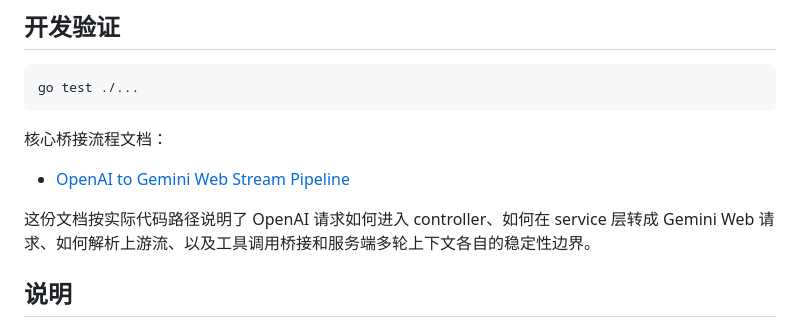
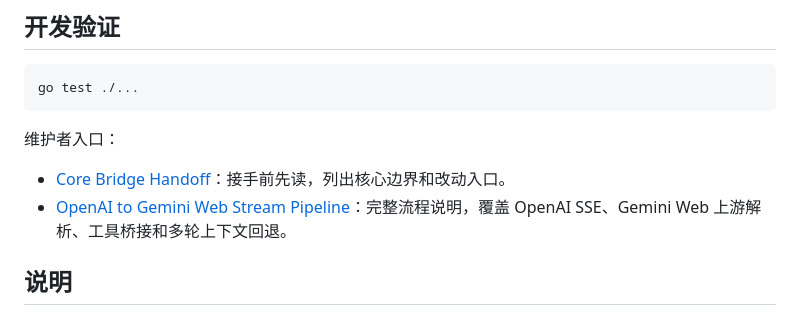
Before and after one commit to XD06/gemini-free-api, a Markdown page: README.md, the part around the change. GitHub-like rendering.

Commit message:
Add concise bridge handoff

````diff
--- a/README.md
+++ b/README.md
@@ -496,11 +496,10 @@ for chunk in stream:
 go test ./...
 ```
 
-核心桥接流程文档：
+维护者入口：
 
-- [OpenAI to Gemini Web Stream Pipeline](docs/openai-gemini-stream-pipeline.md)
-
-这份文档按实际代码路径说明了 OpenAI 请求如何进入 controller、如何在 service 层转成 Gemini Web 请求、如何解析上游流、以及工具调用桥接和服务端多轮上下文各自的稳定性边界。
+- [Core Bridge Handoff](docs/core-bridge-handoff.md)：接手前先读，列出核心边界和改动入口。
+- [OpenAI to Gemini Web Stream Pipeline](docs/openai-gemini-stream-pipeline.md)：完整流程说明，覆盖 OpenAI SSE、Gemini Web 上游解析、工具桥接和多轮上下文回退。
 
 ## 说明
 
````
Also changed, not shown: docs/core-bridge-handoff.md (added, +47 -0 lines).
